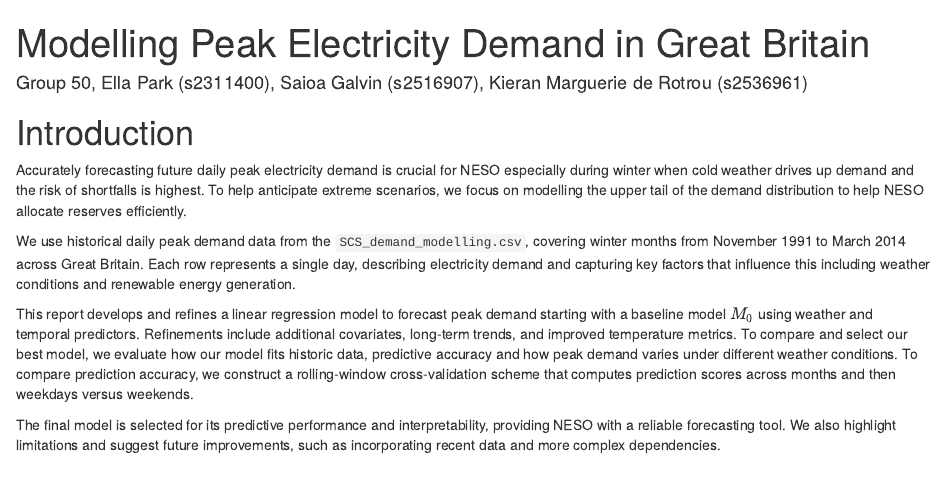
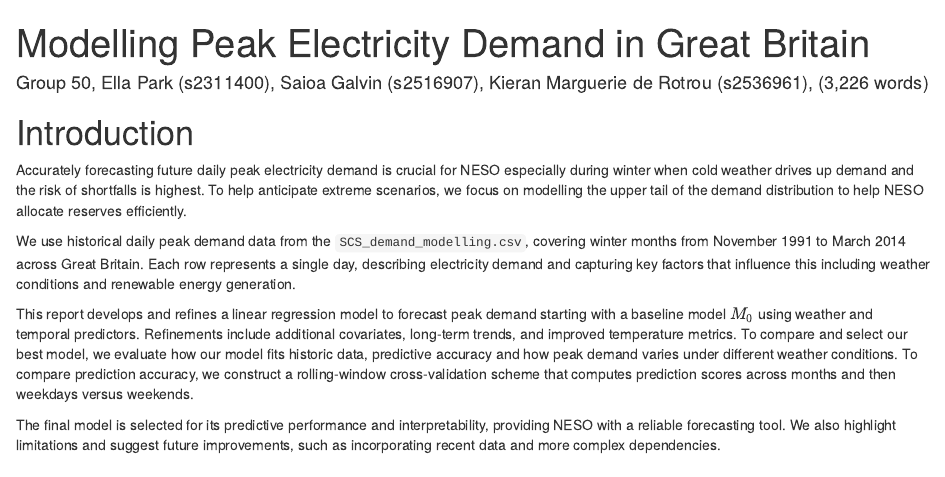
Before and after one commit to squidworlds/StatComp, an R Markdown document (Report_project02.Rmd): the page in a window 1100 px wide, from its top. Rendered offline with R 4.5, knitr and Pandoc, with nearby package versions; some code elsewhere in the file could not run offline.

Commit message:
added word count

```diff
--- a/Report_project02.Rmd
+++ b/Report_project02.Rmd
@@ -1,6 +1,6 @@
 ---
 title: "Modelling Peak Electricity Demand in Great Britain"
-author: "Group 50, Ella Park (s2311400), Saioa Galvin (s2516907), Kieran Marguerie de Rotrou (s2536961)"
+author: "Group 50, Ella Park (s2311400), Saioa Galvin (s2516907), Kieran Marguerie de Rotrou (s2536961), (3,226 words)"
 output:
   html_document:
     number_sections: no
```
